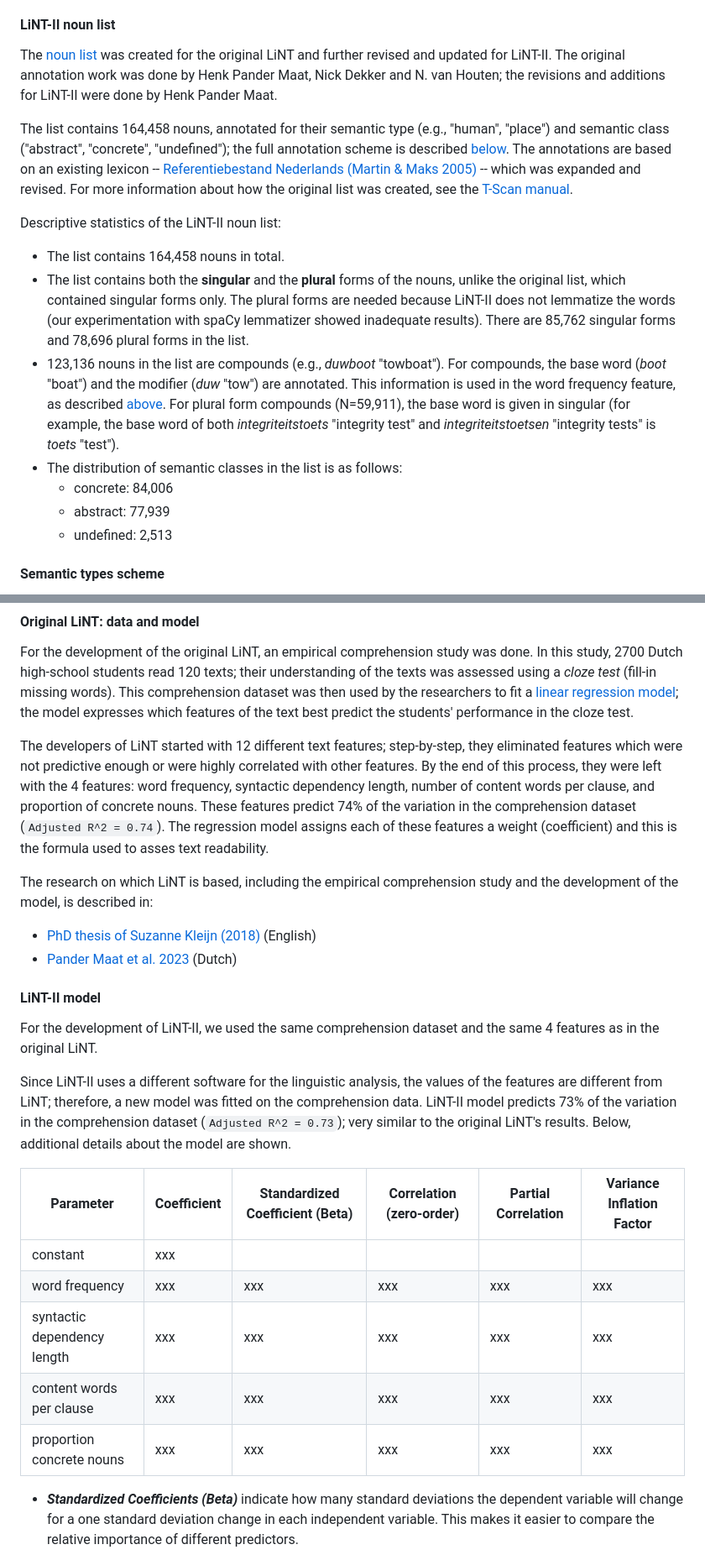
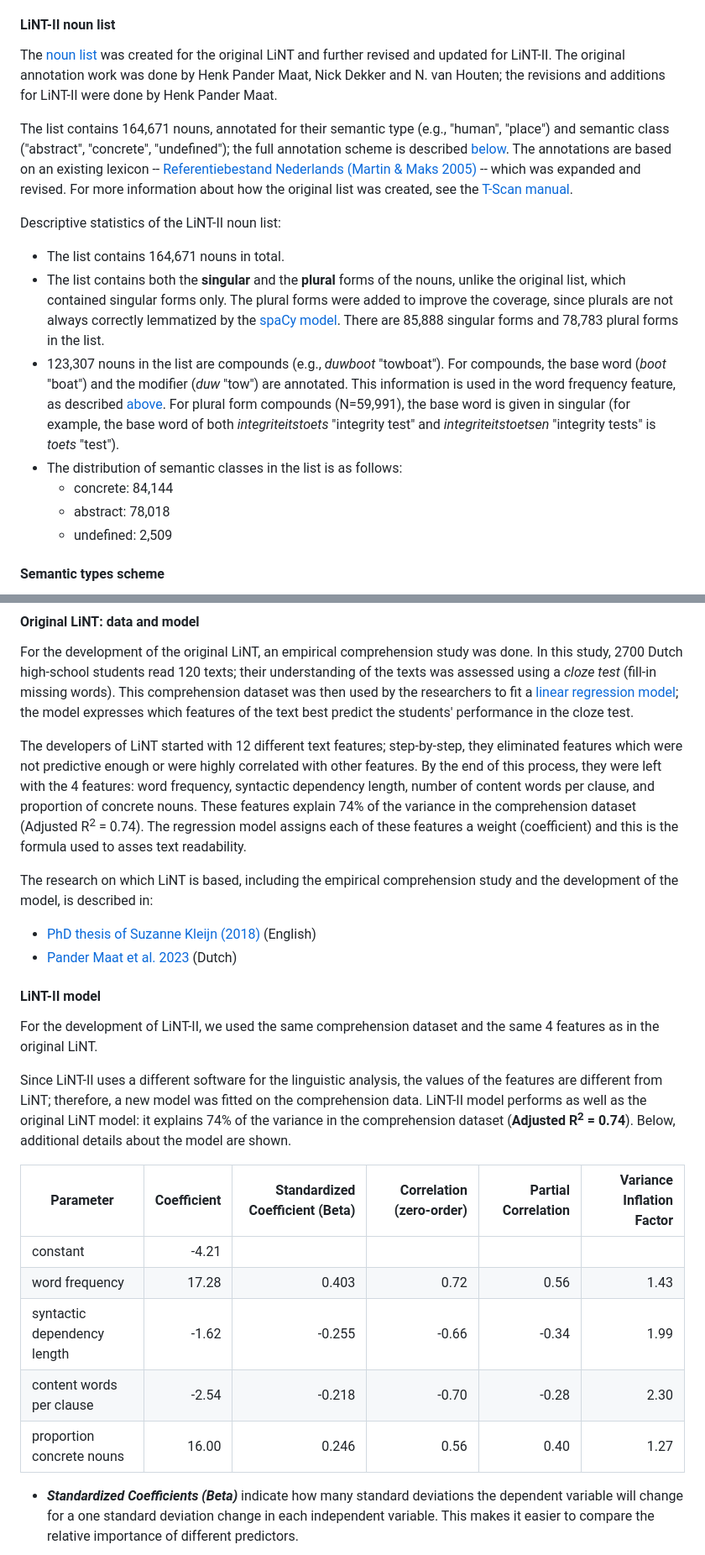
Before and after one commit to vanboefer/lint_ii, a Markdown page: index.md, 2 parts joined by grey strips. Shown at 84% size. Rendered like a GitHub page.

```diff
--- a/index.md
+++ b/index.md
@@ -161,15 +161,15 @@ The [noun list](https://github.com/vanboefer/lint_ii/blob/main/src/lint_ii/lingu
 
-The list contains 164,458 nouns, annotated for their semantic type (e.g., "human", "place") and semantic class ("abstract", "concrete", "undefined"); the full annotation scheme is described [below](#semantic-types-annotation). The annotations are based on an existing lexicon -- [Referentiebestand Nederlands (Martin & Maks 2005)](https://taalmaterialen.ivdnt.org/download/tstc-referentiebestand-nederlands/) -- which was expanded and revised. For more information about how the original list was created, see the [T-Scan manual](https://raw.githubusercontent.com/CentreForDigitalHumanities/tscan/master/docs/tscanhandleiding.pdf).
+The list contains 164,671 nouns, annotated for their semantic type (e.g., "human", "place") and semantic class ("abstract", "concrete", "undefined"); the full annotation scheme is described [below](#semantic-types-annotation). The annotations are based on an existing lexicon -- [Referentiebestand Nederlands (Martin & Maks 2005)](https://taalmaterialen.ivdnt.org/download/tstc-referentiebestand-nederlands/) -- which was expanded and revised. For more information about how the original list was created, see the [T-Scan manual](https://raw.githubusercontent.com/CentreForDigitalHumanities/tscan/master/docs/tscanhandleiding.pdf).
 
 Descriptive statistics of the LiNT-II noun list:
 
-- The list contains 164,458 nouns in total.
-- The list contains both the **singular** and the **plural** forms of the nouns, unlike the original list, which contained singular forms only. The plural forms are needed because LiNT-II does not lemmatize the words (our experimentation with spaCy lemmatizer showed inadequate results). There are 85,762 singular forms and 78,696 plural forms in the list.
-- 123,136 nouns in the list are compounds (e.g., *duwboot* "towboat"). For compounds, the base word (*boot* "boat") and the modifier (*duw* "tow") are annotated. This information is used in the word frequency feature, as described [above](#corrections-and-exceptions). For plural form compounds (N=59,911), the base word is given in singular (for example, the base word of both *integriteitstoets* "integrity test" and *integriteitstoetsen* "integrity tests" is *toets* "test").
+- The list contains 164,671 nouns in total.
+- The list contains both the **singular** and the **plural** forms of the nouns, unlike the original list, which contained singular forms only. The plural forms were added to improve the coverage, since plurals are not always correctly lemmatized by the [spaCy model](https://spacy.io/models/nl#nl_core_news_lg). There are 85,888 singular forms and 78,783 plural forms in the list.
+- 123,307 nouns in the list are compounds (e.g., *duwboot* "towboat"). For compounds, the base word (*boot* "boat") and the modifier (*duw* "tow") are annotated. This information is used in the word frequency feature, as described [above](#corrections-and-exceptions). For plural form compounds (N=59,991), the base word is given in singular (for example, the base word of both *integriteitstoets* "integrity test" and *integriteitstoetsen* "integrity tests" is *toets* "test").
 - The distribution of semantic classes in the list is as follows:
-    - concrete: 84,006
-    - abstract: 77,939
-    - undefined: 2,513
+    - concrete: 84,144
+    - abstract: 78,018
+    - undefined: 2,509
 
 #### Semantic types scheme
 
@@ -209,7 +209,7 @@ N-concrete / (N-concrete + N-abstract + N-undefined)
 
 For the development of the original LiNT, an empirical comprehension study was done. In this study, 2700 Dutch high-school students read 120 texts; their understanding of the texts was assessed using a *cloze test* (fill-in missing words). This comprehension dataset was then used by the researchers to fit a [linear regression model](https://en.wikipedia.org/wiki/Linear_regression); the model expresses which features of the text best predict the students' performance in the cloze test.
 
-The developers of LiNT started with 12 different text features; step-by-step, they eliminated features which were not predictive enough or were highly correlated with other features. By the end of this process, they were left with the 4 features: word frequency, syntactic dependency length, number of content words per clause, and proportion of concrete nouns. These features predict 74% of the variation in the comprehension dataset (`Adjusted R^2 = 0.74`). The regression model assigns each of these features a weight (coefficient) and this is the formula used to asses text readability.
+The developers of LiNT started with 12 different text features; step-by-step, they eliminated features which were not predictive enough or were highly correlated with other features. By the end of this process, they were left with the 4 features: word frequency, syntactic dependency length, number of content words per clause, and proportion of concrete nouns. These features explain 74% of the variance in the comprehension dataset (Adjusted R<sup>2</sup> = 0.74). The regression model assigns each of these features a weight (coefficient) and this is the formula used to asses text readability.
 
 The research on which LiNT is based, including the empirical comprehension study and the development of the model, is described in:
 
@@ -220,15 +220,15 @@ The research on which LiNT is based, including the empirical comprehension study
 
 For the development of LiNT-II, we used the same comprehension dataset and the same 4 features as in the original LiNT.
 
-Since LiNT-II uses a different software for the linguistic analysis, the values of the features are different from LiNT; therefore, a new model was fitted on the comprehension data. LiNT-II model predicts 73% of the variation in the comprehension dataset (`Adjusted R^2 = 0.73`); very similar to the original LiNT's results. Below, additional details about the model are shown.
+Since LiNT-II uses a different software for the linguistic analysis, the values of the features are different from LiNT; therefore, a new model was fitted on the comprehension data. LiNT-II model performs as well as the original LiNT model: it explains 74% of the variance in the comprehension dataset (**Adjusted R<sup>2</sup> = 0.74**). Below, additional details about the model are shown.
 
 Parameter | Coefficient | Standardized Coefficient (Beta) | Correlation (zero-order) | Partial Correlation | Variance Inflation Factor
---- | --- | --- | --- | --- | ---
-constant | xxx |  |  |  |
-word frequency | xxx | xxx | xxx | xxx | xxx
-syntactic dependency length | xxx | xxx | xxx | xxx | xxx
-content words per clause | xxx | xxx | xxx | xxx | xxx
-proportion concrete nouns | xxx | xxx | xxx | xxx | xxx
+--- | --: | --: | --: | --: | --:
+constant | -4.21 |  |  |  |
+word frequency | 17.28 | 0.403 | 0.72 | 0.56 | 1.43
+syntactic dependency length | -1.62 | -0.255 | -0.66 | -0.34 | 1.99
+content words per clause | -2.54 | -0.218 | -0.70 | -0.28 | 2.30
+proportion concrete nouns | 16.00 | 0.246 | 0.56 | 0.40 | 1.27
 
 - ***Standardized Coefficients (Beta)*** indicate how many standard deviations the dependent variable will change for a one standard deviation change in each independent variable. This makes it easier to compare the relative importance of different predictors.
 - ***Zero-order Correlation***: Simple Pearson correlation between each predictor and the dependent variable (ignoring all other variables).
```
Also changed, not shown: other parts of index.md (+31 -9 lines).
